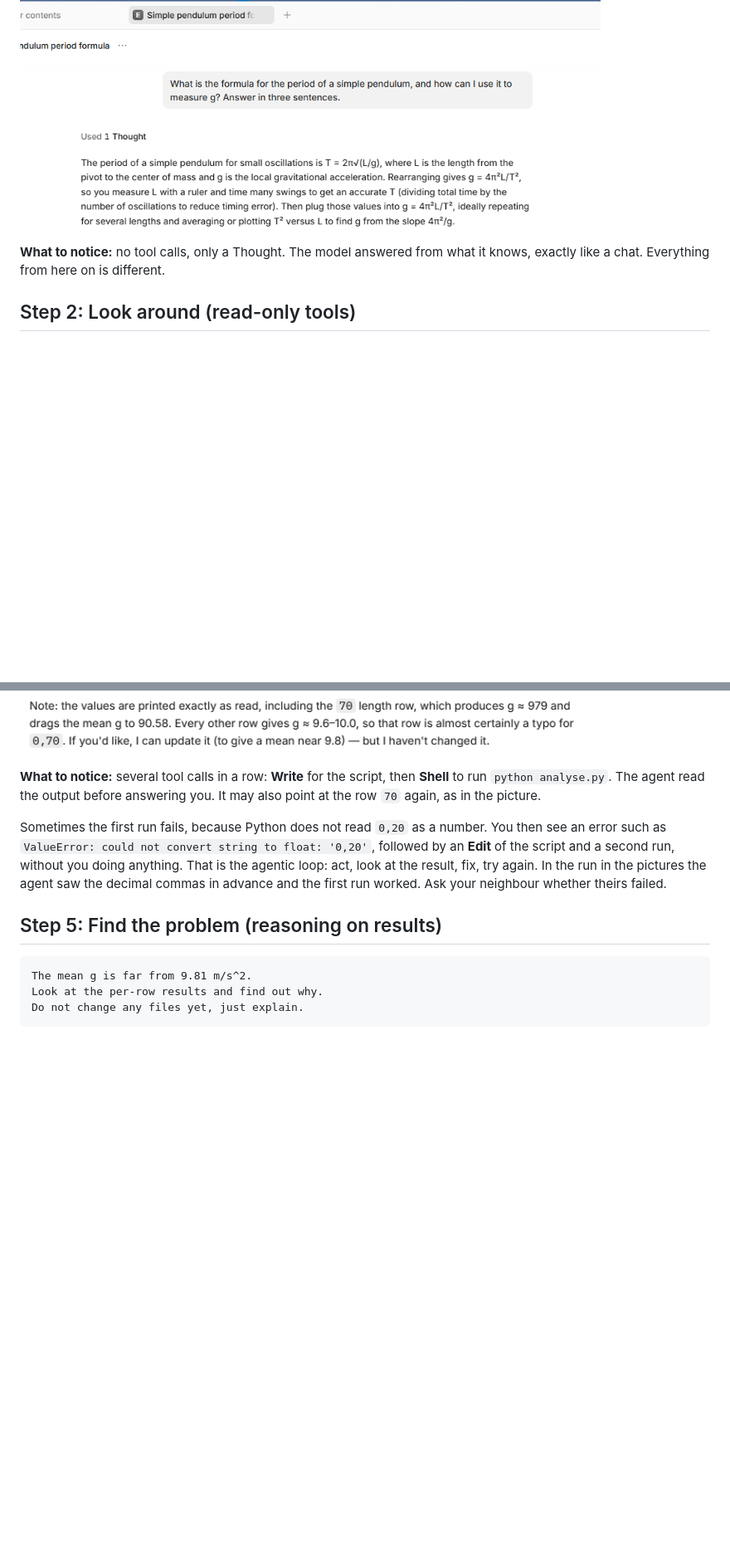
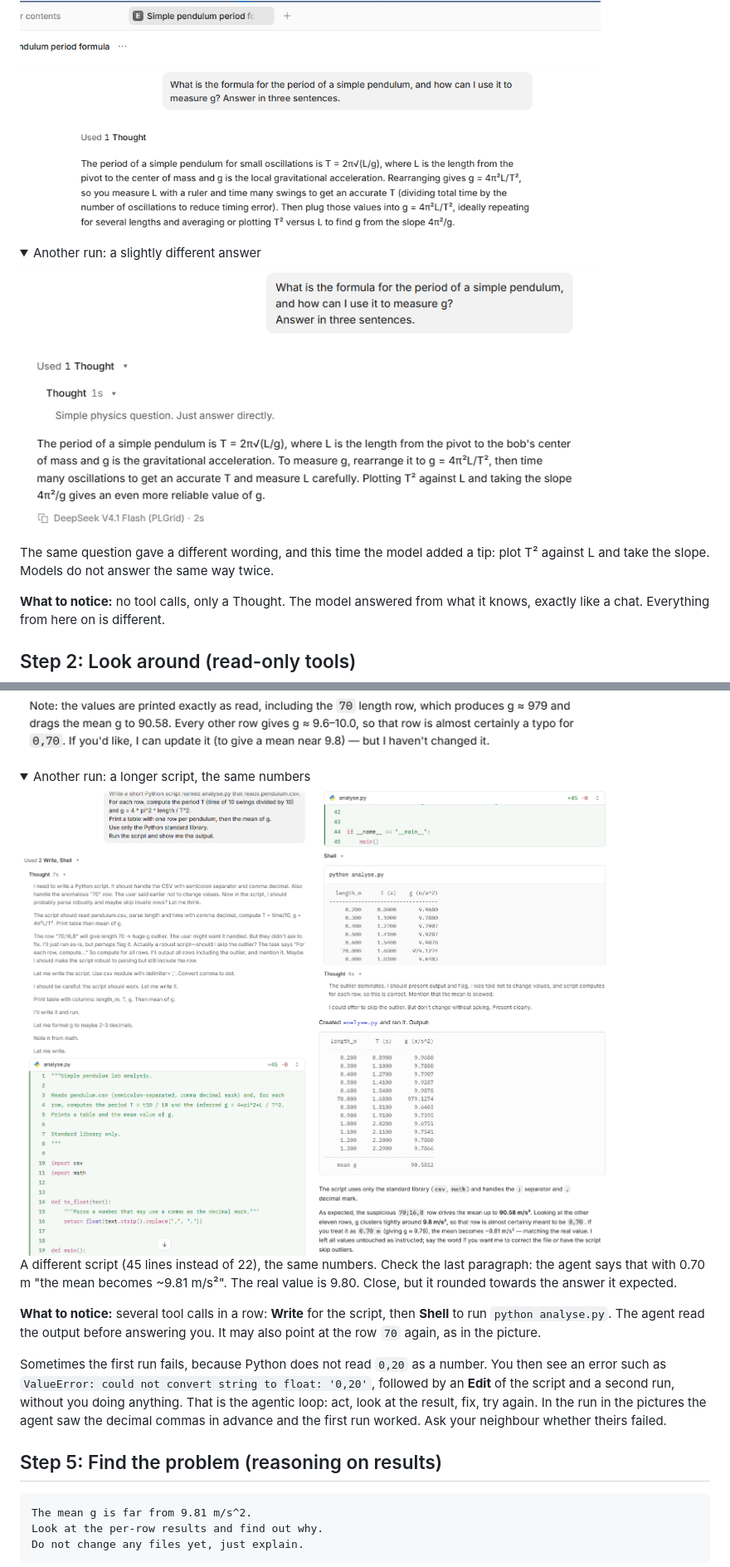
Before and after one commit to grzanka/kisd-2026-agents-coding, a Markdown page: 02-exercises/02-pendulum.md, 2 parts joined by grey strips. Shown at 83% size. Drawn GitHub-style; pictures changed too: 02-exercises/images/02-pendulum-run2-1-chat-answer.png (added), 02-exercises/images/02-pendulum-run2-4a-write.png (added), 02-exercises/images/02-pendulum-run2-4b-output.png (added); folded sections open; blank space fills up the shorter version.

```diff
--- a/02-exercises/02-pendulum.md
+++ b/02-exercises/02-pendulum.md
@@ -81,6 +81,17 @@ opencode shows *Used 1 Thought*.
 
 <img src="images/02-pendulum-1-chat-answer.png" alt="The question, the line Used 1 Thought, and a three-sentence answer with T = 2π√(L/g) and g = 4π²L/T²" width="700">
 
+<details>
+<summary>Another run: a slightly different answer</summary>
+
+<img src="images/02-pendulum-run2-1-chat-answer.png" alt="Second run: a Thought, then an answer that also suggests plotting T squared against L" width="700">
+
+The same question gave a different wording, and this time the model added a
+tip: plot T² against L and take the slope. Models do not answer the same way
+twice.
+
+</details>
+
 **What to notice:** no tool calls, only a Thought. The model answered from what
 it knows, exactly like a chat. Everything from here on is different.
 
@@ -182,6 +215,19 @@ Below it, the output: a table of 12 rows, then a mean *g* of about
 
 <img src="images/02-pendulum-4b-output.png" alt="The output table: 12 rows with g near 9.8 except the row 70.00 with g = 979.127, and Mean g = 90.581 m/s^2; below, a note that the row 70 is probably a typo" width="700">
 
+<details>
+<summary>Another run: a longer script, the same numbers</summary>
+
+<img src="images/02-pendulum-run2-4a-write.png" alt="Second run: a long Thought about how to treat the row 70, then a 45-line analyse.py" width="700">
+
+<img src="images/02-pendulum-run2-4b-output.png" alt="Second run: Shell python analyse.py, the same per-row values and mean g = 90.5812; the agent suggests the row should be 0,70" width="700">
+
+A different script (45 lines instead of 22), the same numbers. Check the last
+paragraph: the agent says that with 0.70 m "the mean becomes ~9.81 m/s²". The
+real value is 9.80. Close, but it rounded towards the answer it expected.
+
+</details>
+
 **What to notice:** several tool calls in a row: **Write** for the script, then
 **Shell** to run `python analyse.py`. The agent read the output before answering
 you. It may also point at the row `70` again, as in the picture.
```
Also changed, not shown: other parts of 02-exercises/02-pendulum.md (+33 -0 lines), 02-exercises/images/README.md (+1 -0 lines), 02-exercises/images/02-pendulum-run2-2-glob-shell.png (added), 02-exercises/images/02-pendulum-run2-3-write-read.png (added), 02-exercises/images/02-pendulum-run2-5-explain.png (added).
